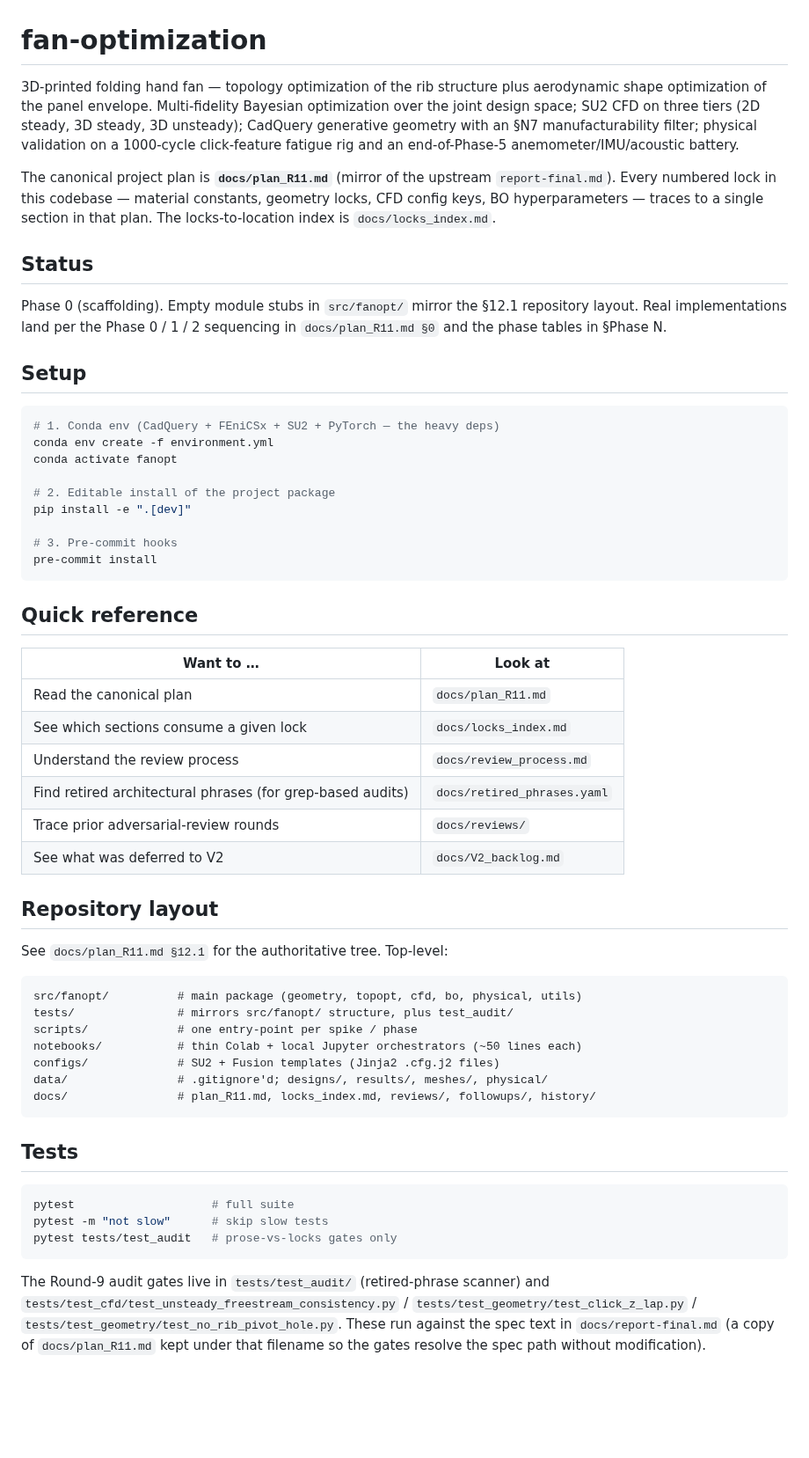
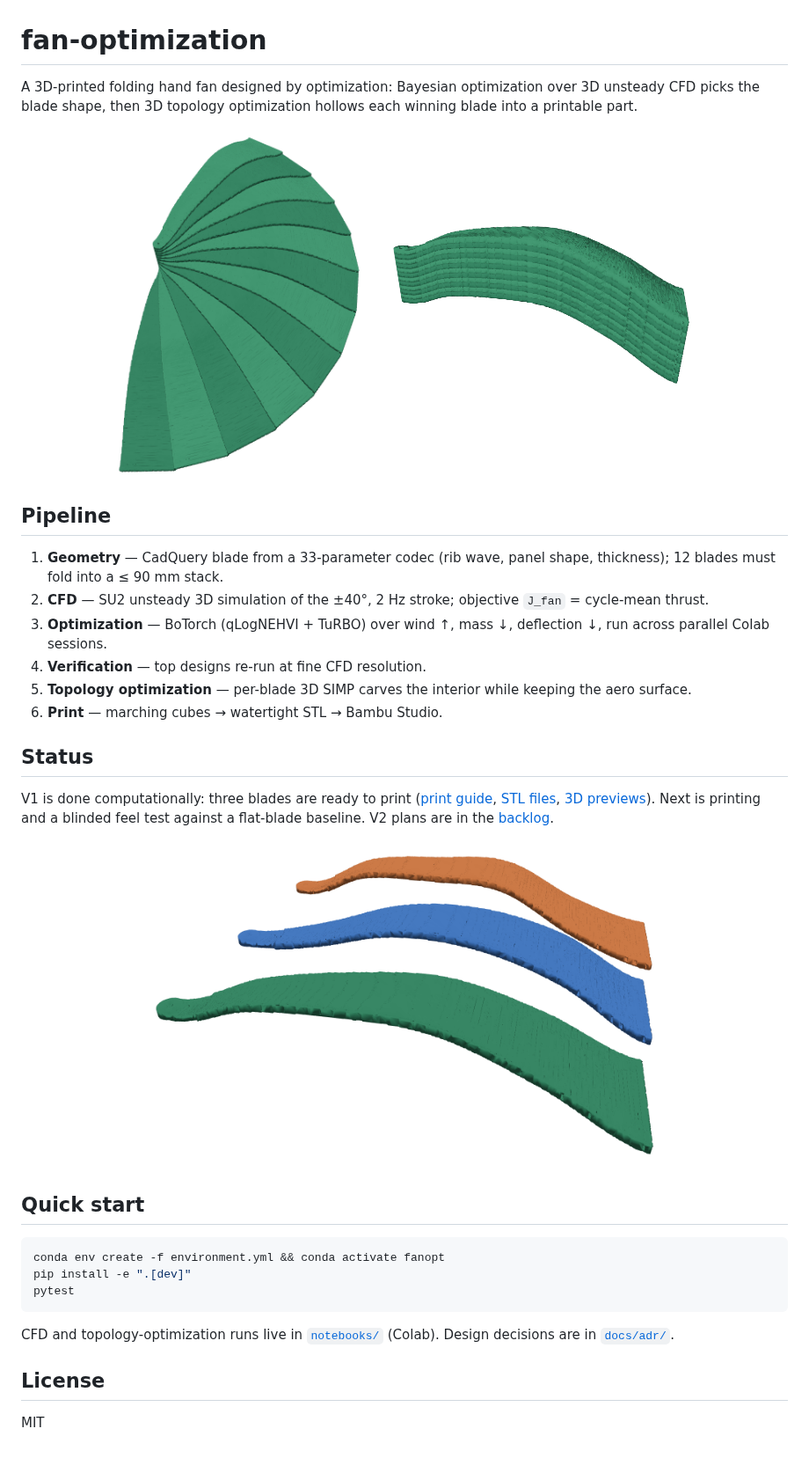
Before and after one commit to clingergab/fan-optimization, a Markdown page: README.md, the part around the change. Shown at 88% size. Rendered like a GitHub page; pictures changed too: docs/images/fan_deployed.png (added), docs/images/fan_folded.png (added), docs/images/v1_blades.png (added); blank space fills up the shorter version.

````diff
--- a/README.md
+++ b/README.md
@@ -1,73 +1,43 @@
 # fan-optimization
 
-3D-printed folding hand fan — topology optimization of the rib structure plus
-aerodynamic shape optimization of the panel envelope. Multi-fidelity Bayesian
-optimization over the joint design space; SU2 CFD on three tiers (2D steady,
-3D steady, 3D unsteady); CadQuery generative geometry with an
-§N7 manufacturability filter; physical validation on a 1000-cycle click-feature
-fatigue rig and an end-of-Phase-5 anemometer/IMU/acoustic battery.
+A 3D-printed folding hand fan designed by optimization: Bayesian optimization over 3D unsteady CFD picks
+the blade shape, then 3D topology optimization hollows each winning blade into a printable part.
 
-The canonical project plan is **`docs/plan_R11.md`** (mirror of the upstream
-`report-final.md`). Every numbered lock in this codebase — material constants,
-geometry locks, CFD config keys, BO hyperparameters — traces to a single
-section in that plan. The locks-to-location index is `docs/locks_index.md`.
+<p align="center">
+  <img src="docs/images/fan_deployed.png" alt="Deployed 12-blade fan" height="400">
+  &nbsp;&nbsp;
+  <img src="docs/images/fan_folded.png" alt="Folded 12-blade stack" height="200">
+</p>
+
+## Pipeline
+
+1. **Geometry** — CadQuery blade from a 33-parameter codec (rib wave, panel shape, thickness); 12 blades must fold into a ≤ 90 mm stack.
+2. **CFD** — SU2 unsteady 3D simulation of the ±40°, 2 Hz stroke; objective `J_fan` = cycle-mean thrust.
+3. **Optimization** — BoTorch (qLogNEHVI + TuRBO) over wind ↑, mass ↓, deflection ↓, run across parallel Colab sessions.
+4. **Verification** — top designs re-run at fine CFD resolution.
+5. **Topology optimization** — per-blade 3D SIMP carves the interior while keeping the aero surface.
+6. **Print** — marching cubes → watertight STL → Bambu Studio.
 
 ## Status
 
-Phase 0 (scaffolding). Empty module stubs in `src/fanopt/` mirror the §12.1
-repository layout. Real implementations land per the Phase 0 / 1 / 2 sequencing
-in `docs/plan_R11.md §0` and the phase tables in §Phase N.
+V1 is done computationally: three blades are ready to print ([print guide](docs/print_guide.md),
+[STL files](https://github.com/clingergab/fan-optimization/releases/tag/v1.0-print),
+[3D previews](docs/models/)). Next is printing and a blinded feel test against a flat-blade baseline.
+V2 plans are in the [backlog](docs/V2_backlog.md).
 
-## Setup
+<p align="center"><img src="docs/images/v1_blades.png" alt="The three V1 blades" width="600"></p>
+
+## Quick start
 
 ```bash
-# 1. Conda env (CadQuery + FEniCSx + SU2 + PyTorch — the heavy deps)
-conda env create -f environment.yml
-conda activate fanopt
-
-# 2. Editable install of the project package
+conda env create -f environment.yml && conda activate fanopt
 pip install -e ".[dev]"
-
-# 3. Pre-commit hooks
-pre-commit install
+pytest
 ```
 
-## Quick reference
+CFD and topology-optimization runs live in [`notebooks/`](notebooks/README.md) (Colab). Design decisions
+are in [`docs/adr/`](docs/adr/README.md).
 
-| Want to … | Look at |
-|---|---|
-| Read the canonical plan | `docs/plan_R11.md` |
-| See which sections consume a given lock | `docs/locks_index.md` |
-| Understand the review process | `docs/review_process.md` |
-| Find retired architectural phrases (for grep-based audits) | `docs/retired_phrases.yaml` |
-| Trace prior adversarial-review rounds | `docs/reviews/` |
-| See what was deferred to V2 | `docs/V2_backlog.md` |
+## License
 
-## Repository layout
-
-See `docs/plan_R11.md §12.1` for the authoritative tree. Top-level:
-
-```
-src/fanopt/          # main package (geometry, topopt, cfd, bo, physical, utils)
-tests/               # mirrors src/fanopt/ structure, plus test_audit/
-scripts/             # one entry-point per spike / phase
-notebooks/           # thin Colab + local Jupyter orchestrators (~50 lines each)
-configs/             # SU2 + Fusion templates (Jinja2 .cfg.j2 files)
-data/                # .gitignore'd; designs/, results/, meshes/, physical/
-docs/                # plan_R11.md, locks_index.md, reviews/, followups/, history/
-```
-
-## Tests
-
-```bash
-pytest                    # full suite
-pytest -m "not slow"      # skip slow tests
-pytest tests/test_audit   # prose-vs-locks gates only
-```
-
-The Round-9 audit gates live in `tests/test_audit/` (retired-phrase scanner)
-and `tests/test_cfd/test_unsteady_freestream_consistency.py` /
-`tests/test_geometry/test_click_z_lap.py` /
-`tests/test_geometry/test_no_rib_pivot_hole.py`. These run against the spec
-text in `docs/report-final.md` (a copy of `docs/plan_R11.md` kept under that
-filename so the gates resolve the spec path without modification).
+MIT
````
Also changed, not shown: docs/V2_backlog.md (+6 -7 lines), docs/print_guide.md (added, +78 -0 lines), notebooks/README.md (+44 -23 lines), docs/images/print_checks/ribtip_check.png (added), docs/images/print_checks/tip_xsec.png (added), 9 other files.
